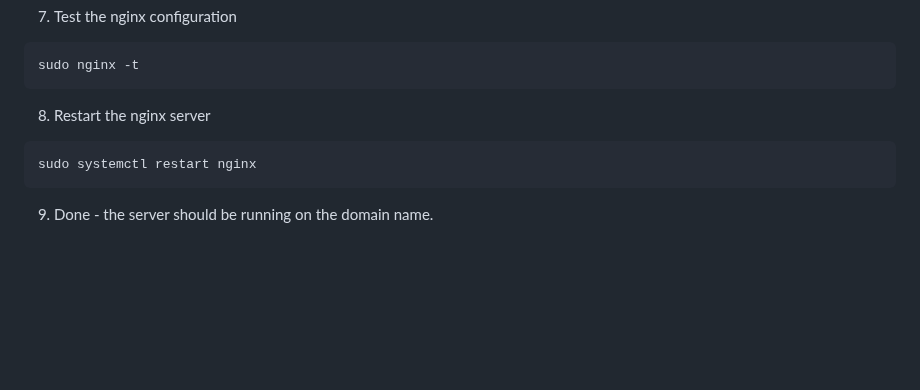
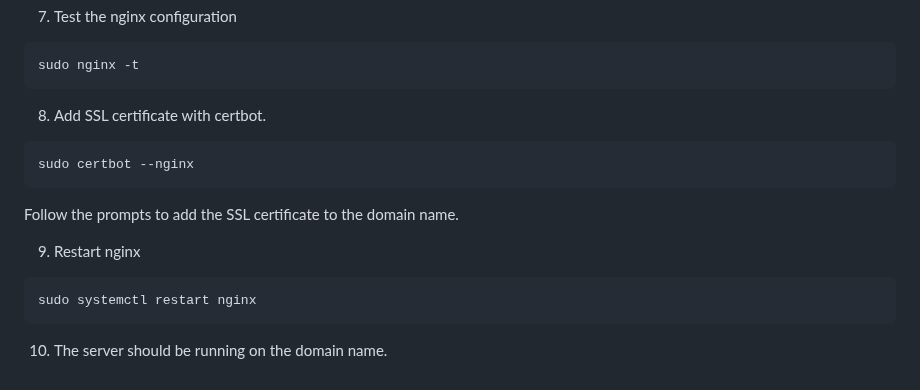
Before and after one commit to ls2716/CommunicationServer, a Markdown page: README.md, the part around the change. GitHub-like rendering; blank space fills up the shorter version.

Commit message:
Updated readme with certbot

````diff
--- a/README.md
+++ b/README.md
@@ -352,10 +352,18 @@ sudo ln -s /etc/nginx/sites-available/channels_server /etc/nginx/sites-enabled/
 sudo nginx -t
 ```
 
-8. Restart the nginx server
+8. Add SSL certificate with certbot.
+
+```bash
+sudo certbot --nginx
+```
+
+Follow the prompts to add the SSL certificate to the domain name.
+
+9. Restart nginx
 
 ```bash
 sudo systemctl restart nginx
 ```
 
-9. Done - the server should be running on the domain name.
+10.  The server should be running on the domain name.
````
